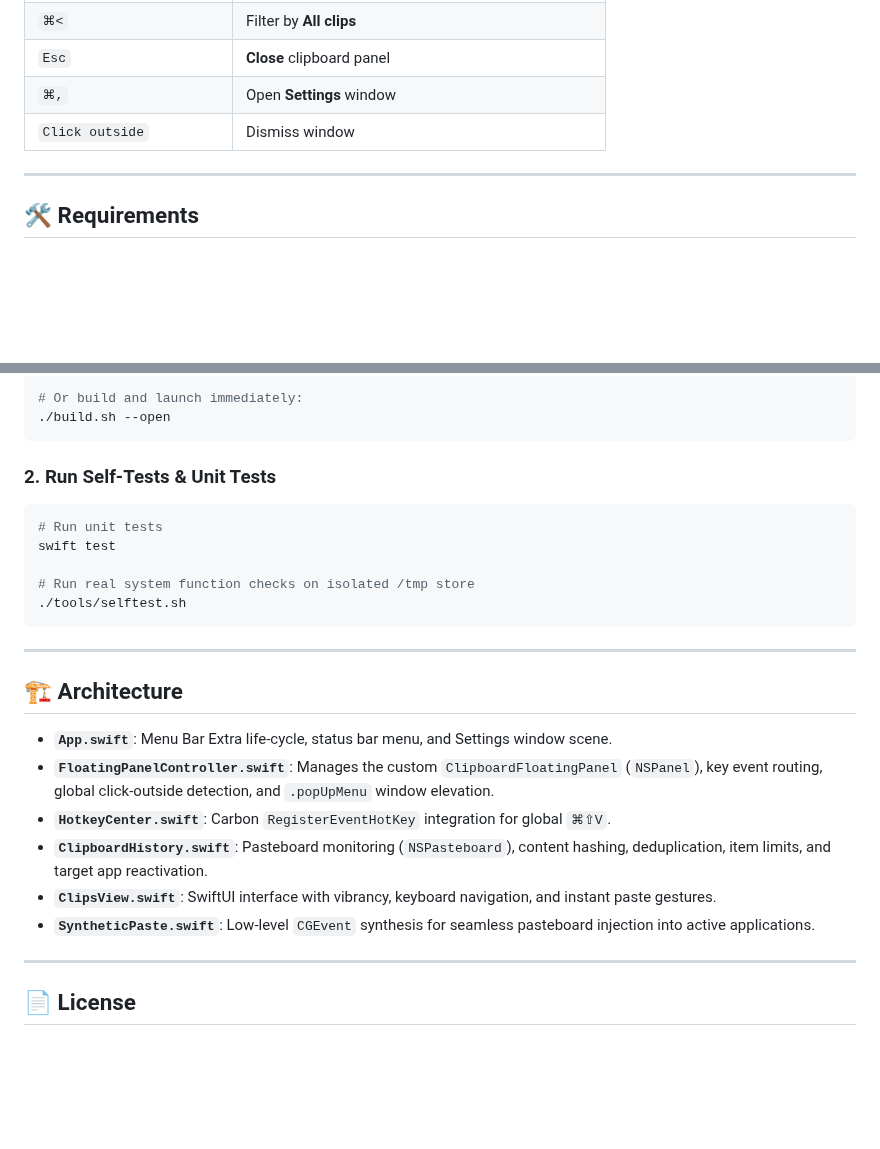
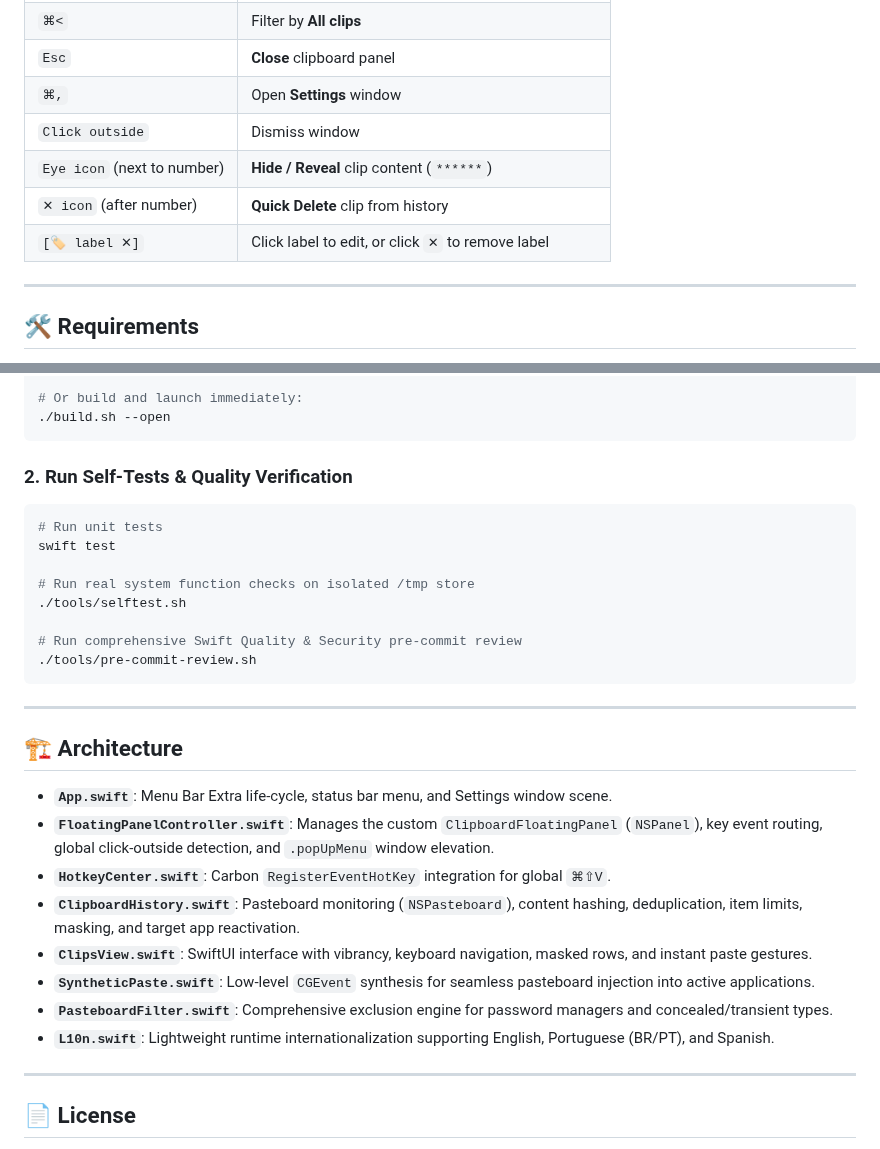
Before and after one commit to maicolsantos/clipboard-manager, a Markdown page: README.md, 2 parts joined by grey strips. Rendered like a GitHub page; blank space fills up the shorter version.

````diff
--- a/README.md
+++ b/README.md
@@ -42,6 +56,9 @@ A lightweight, blazing-fast, native macOS clipboard manager built with **SwiftUI
 | `Esc` | **Close** clipboard panel |
 | `⌘,` | Open **Settings** window |
 | `Click outside` | Dismiss window |
+| `Eye icon` (next to number) | **Hide / Reveal** clip content (`******`) |
+| `✕ icon` (after number) | **Quick Delete** clip from history |
+| `[🏷️ label ✕]` | Click label to edit, or click `✕` to remove label |
 
 ---
 
@@ -70,7 +87,7 @@ cd clipboard-manager
 ./build.sh --open
 ```
 
-### 2. Run Self-Tests & Unit Tests
+### 2. Run Self-Tests & Quality Verification
 
 ```bash
 # Run unit tests
@@ -78,6 +95,9 @@ swift test
 
 # Run real system function checks on isolated /tmp store
 ./tools/selftest.sh
+
+# Run comprehensive Swift Quality & Security pre-commit review
+./tools/pre-commit-review.sh
 ```
 
 ---
@@ -87,9 +107,11 @@ swift test
 - **`App.swift`**: Menu Bar Extra life-cycle, status bar menu, and Settings window scene.
 - **`FloatingPanelController.swift`**: Manages the custom `ClipboardFloatingPanel` (`NSPanel`), key event routing, global click-outside detection, and `.popUpMenu` window elevation.
 - **`HotkeyCenter.swift`**: Carbon `RegisterEventHotKey` integration for global `⌘⇧V`.
-- **`ClipboardHistory.swift`**: Pasteboard monitoring (`NSPasteboard`), content hashing, deduplication, item limits, and target app reactivation.
-- **`ClipsView.swift`**: SwiftUI interface with vibrancy, keyboard navigation, and instant paste gestures.
+- **`ClipboardHistory.swift`**: Pasteboard monitoring (`NSPasteboard`), content hashing, deduplication, item limits, masking, and target app reactivation.
+- **`ClipsView.swift`**: SwiftUI interface with vibrancy, keyboard navigation, masked rows, and instant paste gestures.
 - **`SyntheticPaste.swift`**: Low-level `CGEvent` synthesis for seamless pasteboard injection into active applications.
+- **`PasteboardFilter.swift`**: Comprehensive exclusion engine for password managers and concealed/transient types.
+- **`L10n.swift`**: Lightweight runtime internationalization supporting English, Portuguese (BR/PT), and Spanish.
 
 ---
 
````
Also changed, not shown: other parts of README.md (+18 -4 lines), docs/assets/preview.png, 2 other files.
